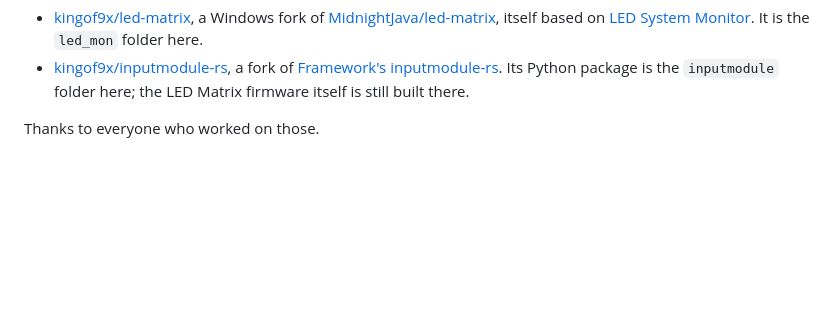
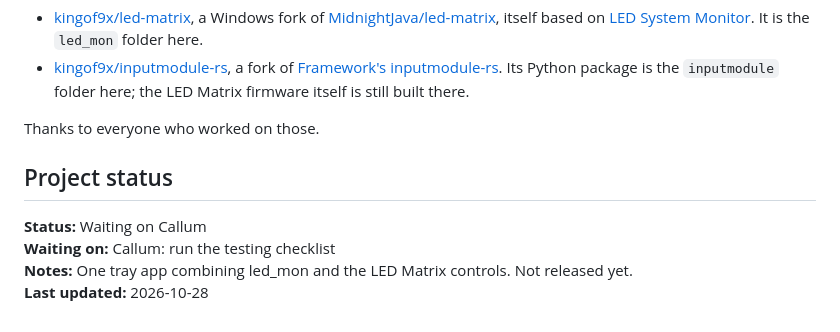
Before and after one commit to kingof9x/white-rabbit-framework-matrix, a Markdown page: README.md, the part around the change. Drawn GitHub-style; blank space fills up the shorter version.

Commit message:
README: sync project status from Project Workbench
Co-Authored-By: Claude Opus 5.5 <noreply@anthropic.com>
Claude-Session: https://claude.ai/code/session_01RrKeqi71G9aVccmdxPeLWQ

```diff
--- a/README.md
+++ b/README.md
@@ -240,3 +240,10 @@ White Rabbit combines two open source projects, both MIT licensed (see
   itself is still built there.
 
 Thanks to everyone who worked on those.
+
+## Project status
+
+**Status:** Waiting on Callum
+**Waiting on:** Callum: run the testing checklist
+**Notes:** One tray app combining led_mon and the LED Matrix controls. Not released yet.
+**Last updated:** 2026-10-28
```
